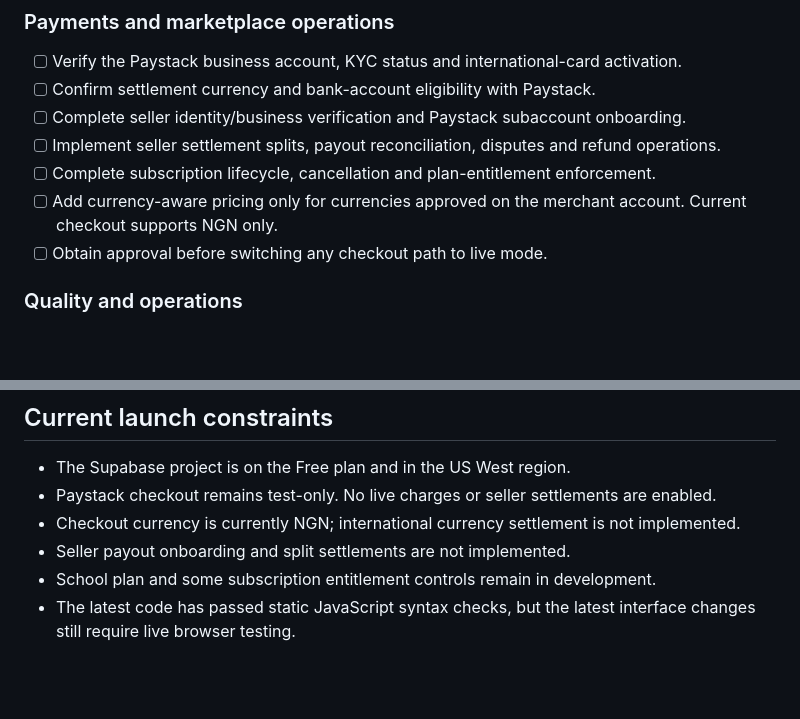
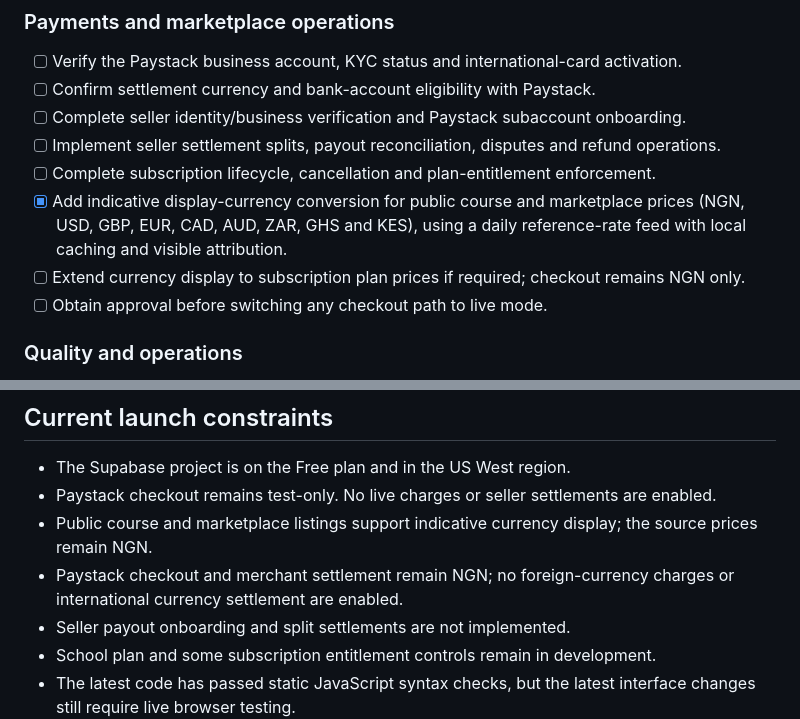
Before and after one commit to Olumideel/Midels, a Markdown page: LAUNCH_READINESS.md, 2 parts joined by grey strips. Drawn GitHub-style; blank space fills up the shorter version.

Commit message:
Record indicative currency display milestone and NGN settlement boundary

```diff
--- a/LAUNCH_READINESS.md
+++ b/LAUNCH_READINESS.md
@@ -47,7 +47,8 @@ This checklist distinguishes implemented code from external approvals and produc
 - [ ] Complete seller identity/business verification and Paystack subaccount onboarding.
 - [ ] Implement seller settlement splits, payout reconciliation, disputes and refund operations.
 - [ ] Complete subscription lifecycle, cancellation and plan-entitlement enforcement.
-- [ ] Add currency-aware pricing only for currencies approved on the merchant account. Current checkout supports NGN only.
+- [x] Add indicative display-currency conversion for public course and marketplace prices (NGN, USD, GBP, EUR, CAD, AUD, ZAR, GHS and KES), using a daily reference-rate feed with local caching and visible attribution.
+- [ ] Extend currency display to subscription plan prices if required; checkout remains NGN only.
 - [ ] Obtain approval before switching any checkout path to live mode.
 
 ### Quality and operations
@@ -64,7 +65,8 @@ This checklist distinguishes implemented code from external approvals and produc
 
 - The Supabase project is on the Free plan and in the US West region.
 - Paystack checkout remains test-only. No live charges or seller settlements are enabled.
-- Checkout currency is currently NGN; international currency settlement is not implemented.
+- Public course and marketplace listings support indicative currency display; the source prices remain NGN.
+- Paystack checkout and merchant settlement remain NGN; no foreign-currency charges or international currency settlement are enabled.
 - Seller payout onboarding and split settlements are not implemented.
 - School plan and some subscription entitlement controls remain in development.
 - The latest code has passed static JavaScript syntax checks, but the latest interface changes still require live browser testing.
```
